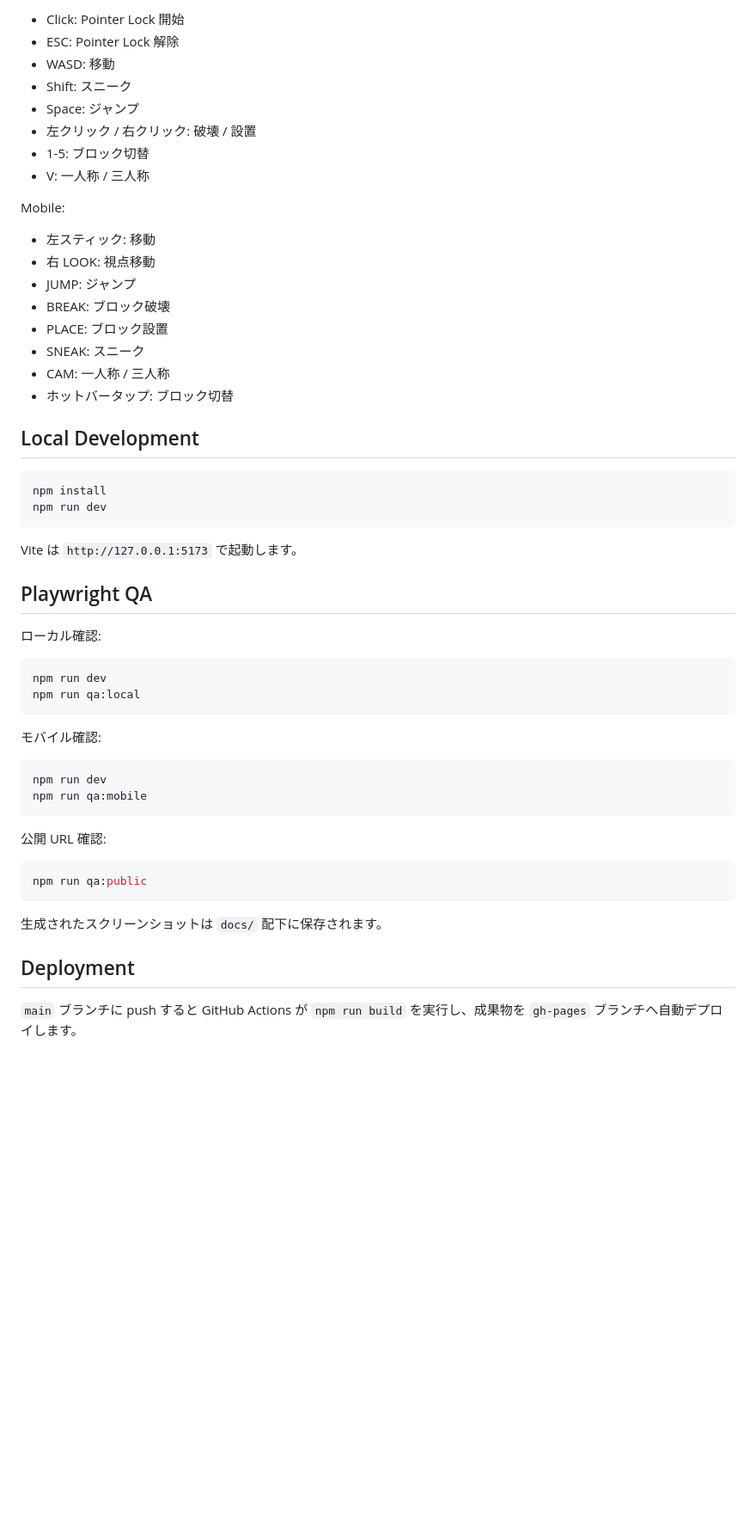
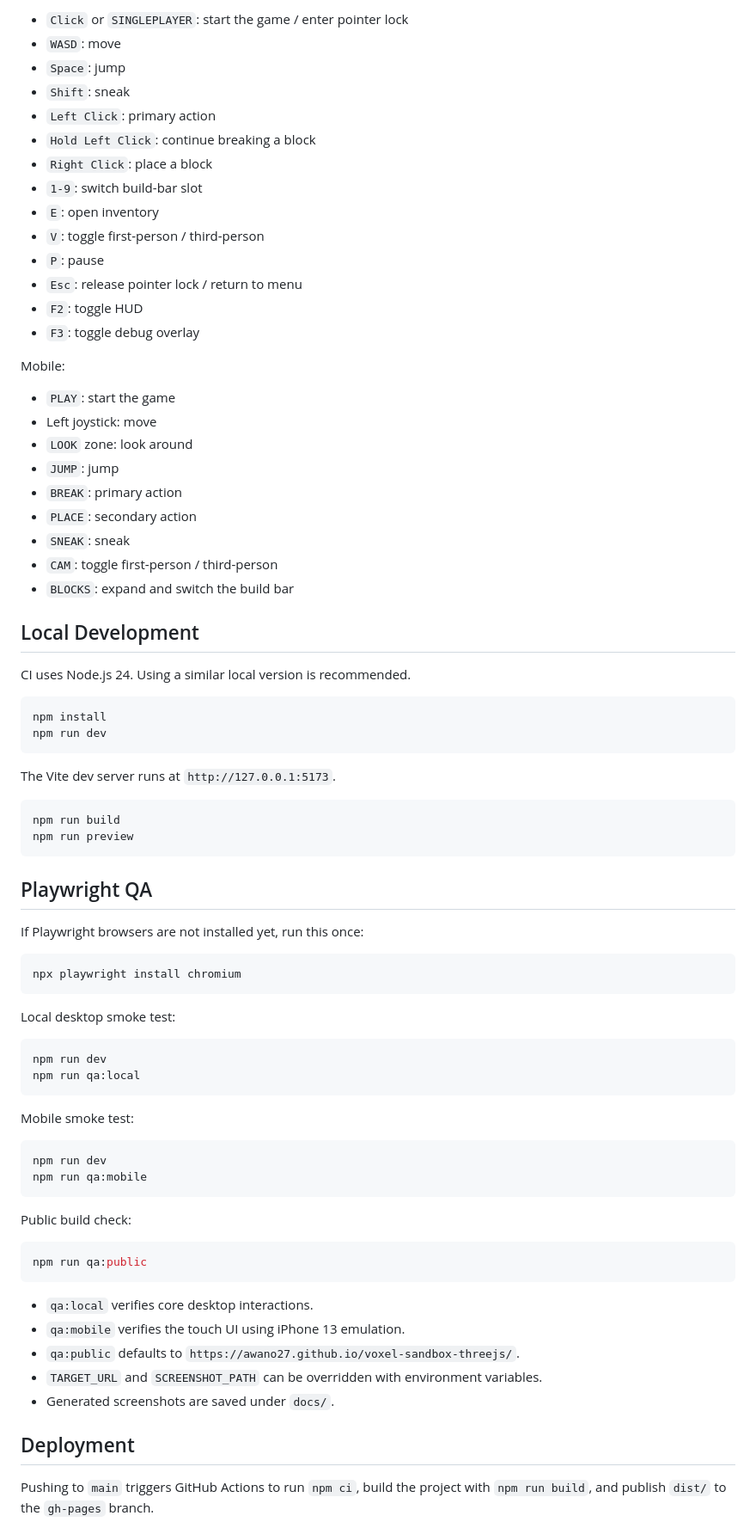
Before and after one commit to benfavre/jamescraft, a Markdown page: README.md, the part around the change printed below. Shown: that part at 86% size. Rendered like a GitHub page; blank space fills up the shorter version.

````diff
--- a/README.md
+++ b/README.md
@@ -27,58 +30,82 @@ PC:
 
-- Click: Pointer Lock 開始
-- ESC: Pointer Lock 解除
-- WASD: 移動
-- Shift: スニーク
-- Space: ジャンプ
-- 左クリック / 右クリック: 破壊 / 設置
-- 1-5: ブロック切替
-- V: 一人称 / 三人称
+- `Click` or `SINGLEPLAYER`: start the game / enter pointer lock
+- `WASD`: move
+- `Space`: jump
+- `Shift`: sneak
+- `Left Click`: primary action
+- `Hold Left Click`: continue breaking a block
+- `Right Click`: place a block
+- `1-9`: switch build-bar slot
+- `E`: open inventory
+- `V`: toggle first-person / third-person
+- `P`: pause
+- `Esc`: release pointer lock / return to menu
+- `F2`: toggle HUD
+- `F3`: toggle debug overlay
 
 Mobile:
 
-- 左スティック: 移動
-- 右 LOOK: 視点移動
-- JUMP: ジャンプ
-- BREAK: ブロック破壊
-- PLACE: ブロック設置
-- SNEAK: スニーク
-- CAM: 一人称 / 三人称
-- ホットバータップ: ブロック切替
+- `PLAY`: start the game
+- Left joystick: move
+- `LOOK` zone: look around
+- `JUMP`: jump
+- `BREAK`: primary action
+- `PLACE`: secondary action
+- `SNEAK`: sneak
+- `CAM`: toggle first-person / third-person
+- `BLOCKS`: expand and switch the build bar
 
 ## Local Development
+
+CI uses Node.js 24. Using a similar local version is recommended.
 
 ```bash
 npm install
 npm run dev
 ```
 
-Vite は `http://127.0.0.1:5173` で起動します。
+The Vite dev server runs at `http://127.0.0.1:5173`.
+
+```bash
+npm run build
+npm run preview
+```
 
 ## Playwright QA
 
-ローカル確認:
+If Playwright browsers are not installed yet, run this once:
+
+```bash
+npx playwright install chromium
+```
+
+Local desktop smoke test:
 
 ```bash
 npm run dev
 npm run qa:local
 ```
 
-モバイル確認:
+Mobile smoke test:
 
 ```bash
 npm run dev
 npm run qa:mobile
 ```
 
-公開 URL 確認:
+Public build check:
 
 ```bash
 npm run qa:public
 ```
 
-生成されたスクリーンショットは `docs/` 配下に保存されます。
+- `qa:local` verifies core desktop interactions.
+- `qa:mobile` verifies the touch UI using iPhone 13 emulation.
+- `qa:public` defaults to `https://awano27.github.io/voxel-sandbox-threejs/`.
+- `TARGET_URL` and `SCREENSHOT_PATH` can be overridden with environment variables.
+- Generated screenshots are saved under `docs/`.
 
 ## Deployment
 
-`main` ブランチに push すると GitHub Actions が `npm run build` を実行し、成果物を `gh-pages` ブランチへ自動デプロイします。
+Pushing to `main` triggers GitHub Actions to run `npm ci`, build the project with `npm run build`, and publish `dist/` to the `gh-pages` branch.
 
````
Also changed, not shown: other parts of README.md (+41 -19 lines), docs/local-playwright-check.png, docs/mobile-playwright-check.png, 6 other files.
